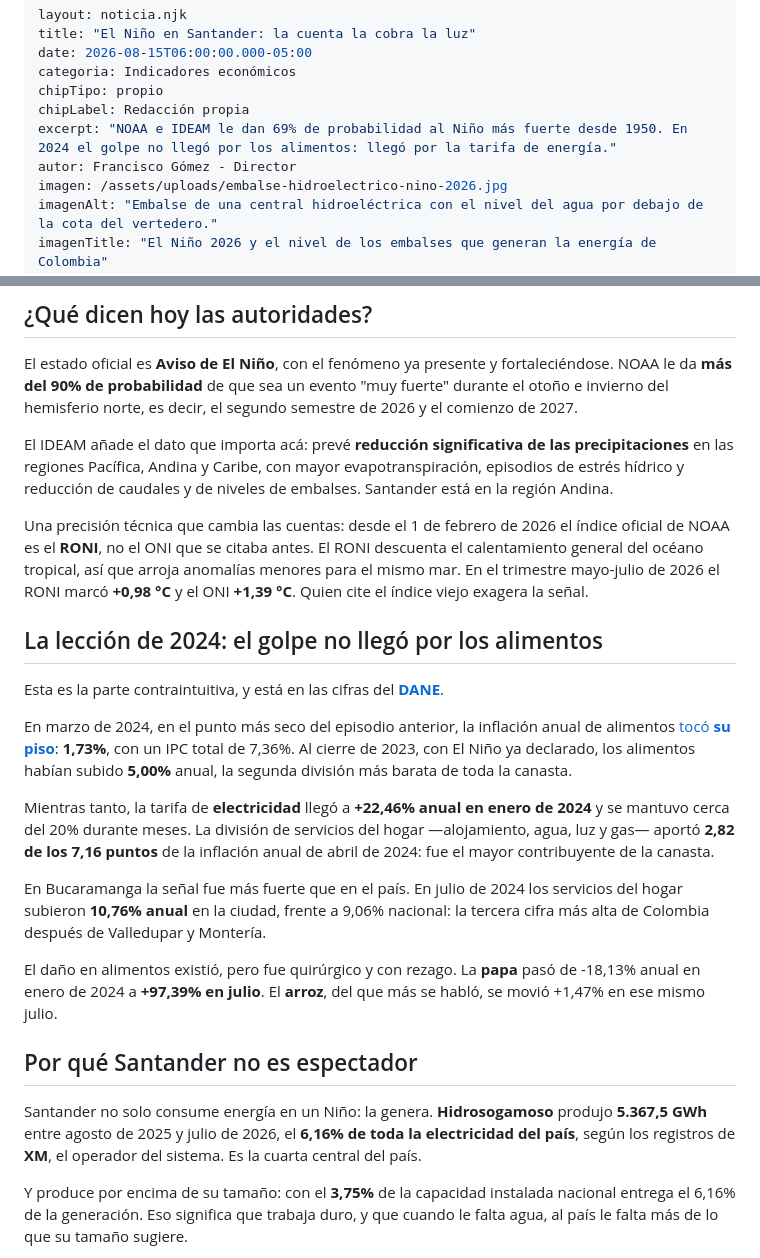
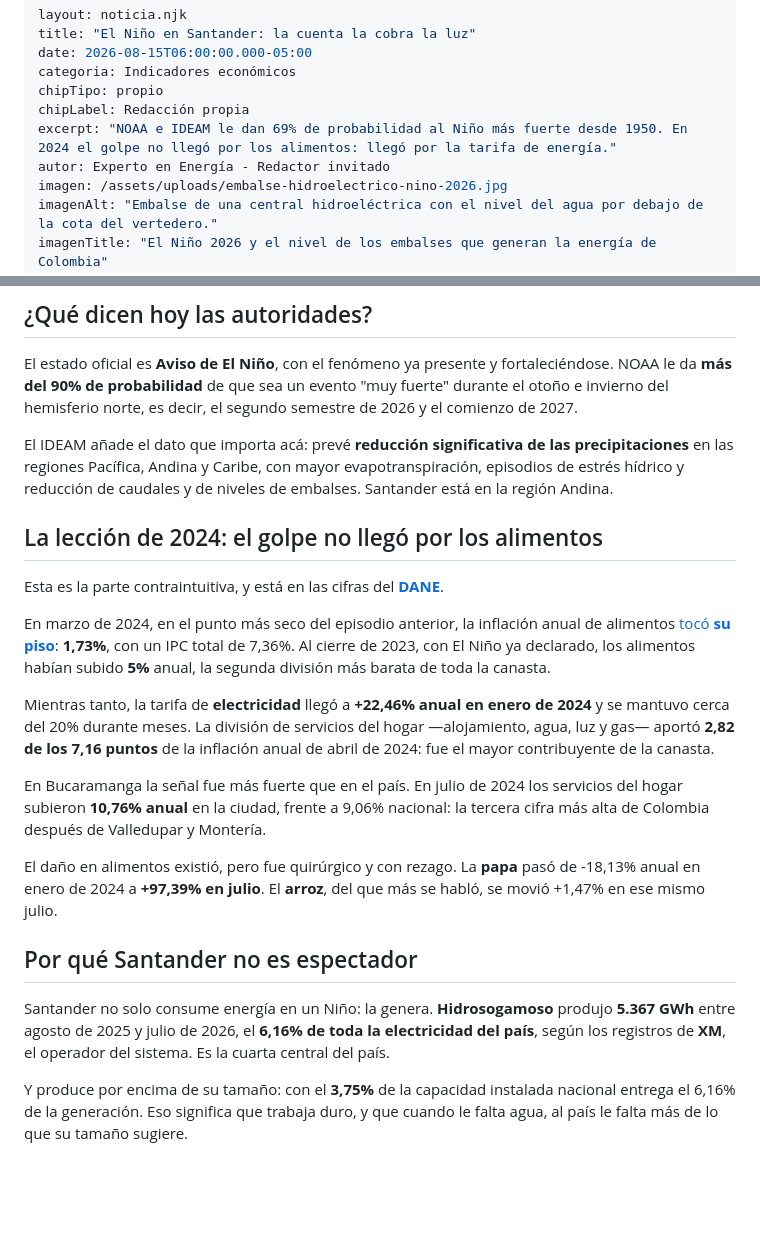
Before and after one commit to pachogom2000-ux/economia-santander, a Markdown page: src/noticias/fenomeno-nino-santander-2026.md, 2 parts joined by grey strips. Rendered like a GitHub page; blank space fills up the shorter version.

Commit message:
Revise author and update economic indicators
Updated author credit and adjusted inflation statistics for clarity. Removed outdated index reference and refined energy production data.

```diff
--- a/src/noticias/fenomeno-nino-santander-2026.md
+++ b/src/noticias/fenomeno-nino-santander-2026.md
@@ -6,7 +6,7 @@ categoria: Indicadores económicos
 chipTipo: propio
 chipLabel: Redacción propia
 excerpt: "NOAA e IDEAM le dan 69% de probabilidad al Niño más fuerte desde 1950. En 2024 el golpe no llegó por los alimentos: llegó por la tarifa de energía."
-autor: Francisco Gómez - Director
+autor: Experto en Energía - Redactor invitado
 imagen: /assets/uploads/embalse-hidroelectrico-nino-2026.jpg
 imagenAlt: "Embalse de una central hidroeléctrica con el nivel del agua por debajo de la cota del vertedero."
 imagenTitle: "El Niño 2026 y el nivel de los embalses que generan la energía de Colombia"
@@ -28,13 +28,11 @@ El estado oficial es **Aviso de El Niño**, con el fenómeno ya presente y forta
 
 El IDEAM añade el dato que importa acá: prevé **reducción significativa de las precipitaciones** en las regiones Pacífica, Andina y Caribe, con mayor evapotranspiración, episodios de estrés hídrico y reducción de caudales y de niveles de embalses. Santander está en la región Andina.
 
-Una precisión técnica que cambia las cuentas: desde el 1 de febrero de 2026 el índice oficial de NOAA es el **RONI**, no el ONI que se citaba antes. El RONI descuenta el calentamiento general del océano tropical, así que arroja anomalías menores para el mismo mar. En el trimestre mayo-julio de 2026 el RONI marcó **+0,98 °C** y el ONI **+1,39 °C**. Quien cite el índice viejo exagera la señal.
-
 ## La lección de 2024: el golpe no llegó por los alimentos
 
 Esta es la parte contraintuitiva, y está en las cifras del [**DANE**](https://www.dane.gov.co/files/operaciones/IPC/bol-IPC-dic2023.pdf).
 
-En marzo de 2024, en el punto más seco del episodio anterior, la inflación anual de alimentos [tocó **su piso**](https://www.dane.gov.co/files/operaciones/IPC/anex-IPC-mar2024.xlsx): **1,73%**, con un IPC total de 7,36%. Al cierre de 2023, con El Niño ya declarado, los alimentos habían subido **5,00%** anual, la segunda división más barata de toda la canasta.
+En marzo de 2024, en el punto más seco del episodio anterior, la inflación anual de alimentos [tocó **su piso**](https://www.dane.gov.co/files/operaciones/IPC/anex-IPC-mar2024.xlsx): **1,73%**, con un IPC total de 7,36%. Al cierre de 2023, con El Niño ya declarado, los alimentos habían subido **5%** anual, la segunda división más barata de toda la canasta.
 
 Mientras tanto, la tarifa de **electricidad** llegó a **+22,46% anual en enero de 2024** y se mantuvo cerca del 20% durante meses. La división de servicios del hogar —alojamiento, agua, luz y gas— aportó **2,82 de los 7,16 puntos** de la inflación anual de abril de 2024: fue el mayor contribuyente de la canasta.
 
@@ -44,7 +42,7 @@ El daño en alimentos existió, pero fue quirúrgico y con rezago. La **papa** p
 
 ## Por qué Santander no es espectador
 
-Santander no solo consume energía en un Niño: la genera. **Hidrosogamoso** produjo **5.367,5 GWh** entre agosto de 2025 y julio de 2026, el **6,16% de toda la electricidad del país**, según los registros de **XM**, el operador del sistema. Es la cuarta central del país.
+Santander no solo consume energía en un Niño: la genera. **Hidrosogamoso** produjo **5.367 GWh** entre agosto de 2025 y julio de 2026, el **6,16% de toda la electricidad del país**, según los registros de **XM**, el operador del sistema. Es la cuarta central del país.
 
 Y produce por encima de su tamaño: con el **3,75%** de la capacidad instalada nacional entrega el 6,16% de la generación. Eso significa que trabaja duro, y que cuando le falta agua, al país le falta más de lo que su tamaño sugiere.
 
```
